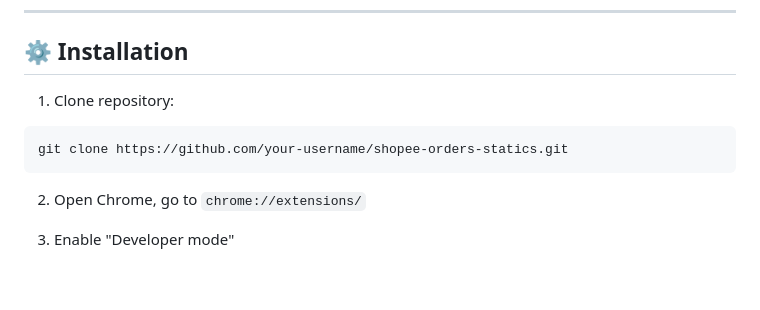
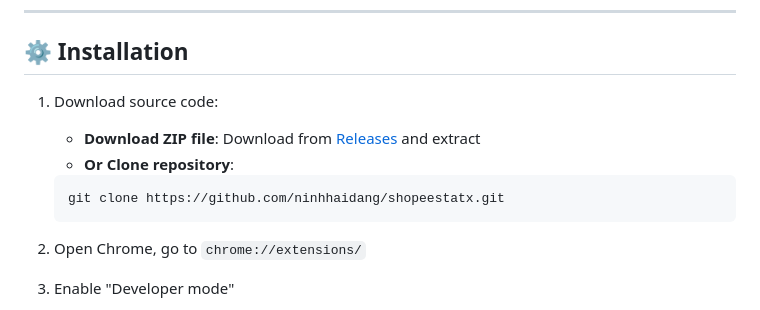
Before and after one commit to ninhhaidang/shopeestatx, a Markdown page: Documents/README-en.md, the part around the change. Drawn GitHub-style; blank space fills up the shorter version.

Commit message:
thêm cho các con vợ tải từ releases

````diff
--- a/Documents/README-en.md
+++ b/Documents/README-en.md
@@ -61,10 +61,12 @@ A Chrome extension to track and analyze your Shopee spending in detail with intu
 
 ## ⚙️ Installation
 
-1. Clone repository:
-```bash
-git clone https://github.com/your-username/shopee-orders-statics.git
-```
+1. Download source code:
+   - **Download ZIP file**: Download from [Releases](https://github.com/ninhhaidang/shopeestatx/releases) and extract
+   - **Or Clone repository**:
+   ```bash
+   git clone https://github.com/ninhhaidang/shopeestatx.git
+   ```
 
 2. Open Chrome, go to `chrome://extensions/`
 
````
Also changed, not shown: README.md (+6 -4 lines).
